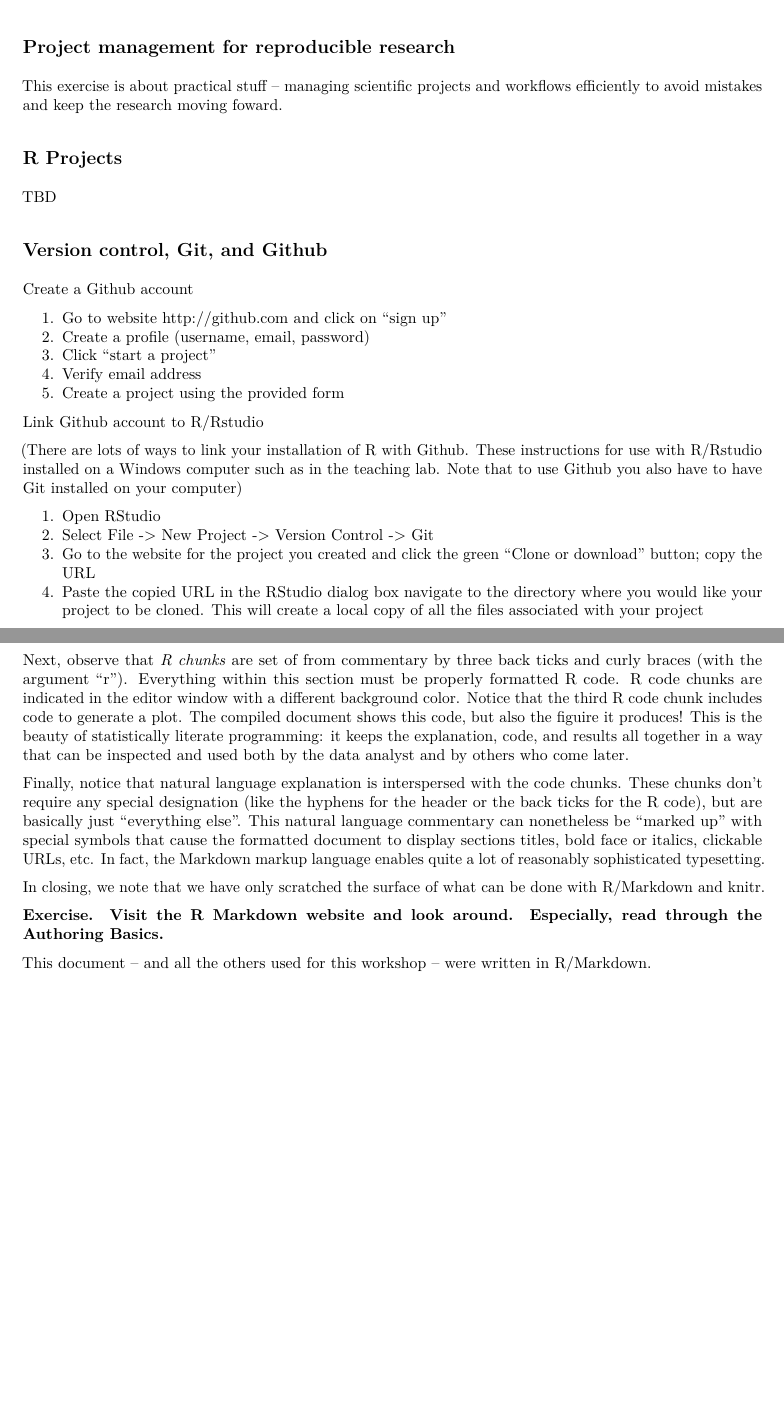
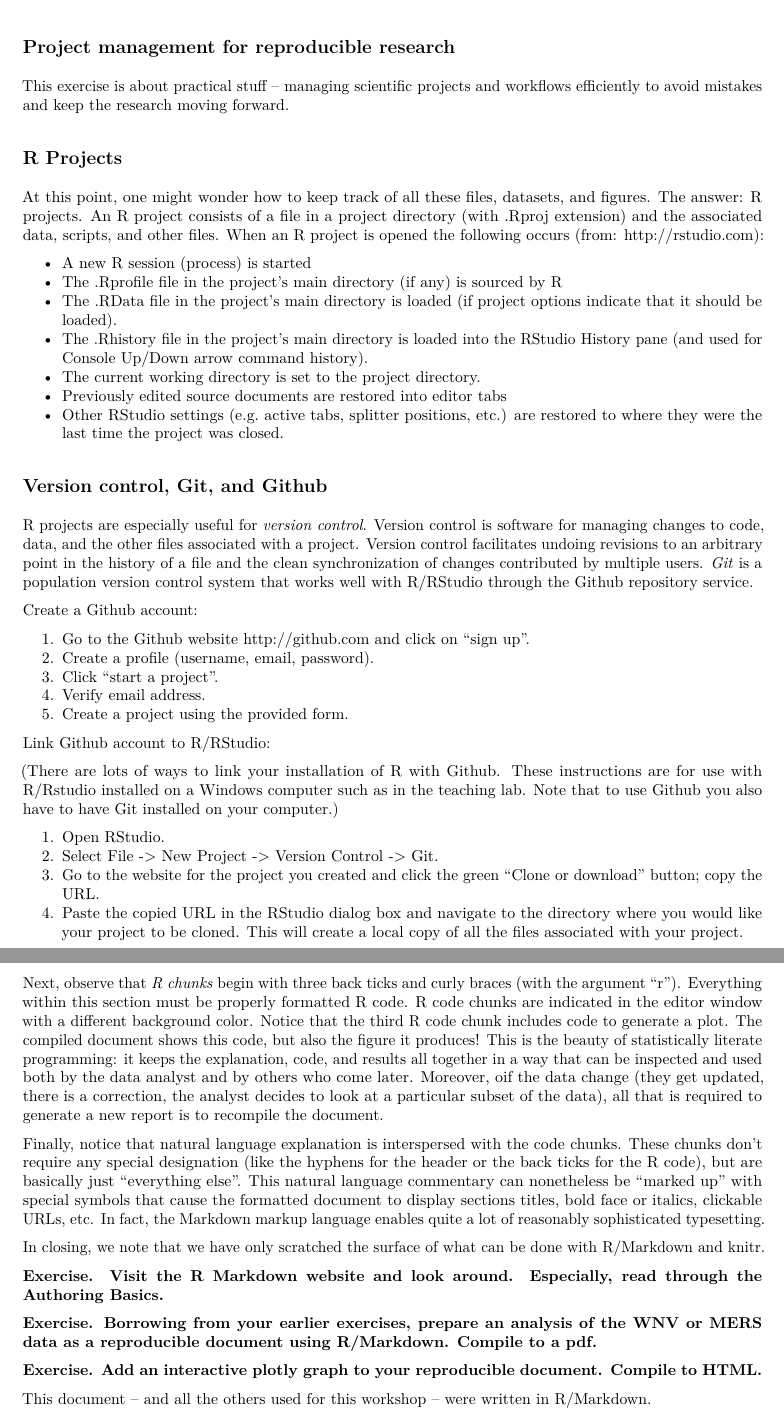
Before and after one commit to jdrakephd/ideas-workshop, an R Markdown document (project-management.Rmd): two parts of pages 1 and 2 of 2 before the commit and two parts of pages 1 and 3 of 3 after it, joined at a grey line, cut so that both start at the same text, the shorter picture padded with empty space. The pictures show the output file project-management.pdf that the author committed with the source.

Commit message:
Project management presentation and handout

```diff
--- a/project-management.Rmd
+++ b/project-management.Rmd
@@ -11,31 +11,37 @@ knitr::opts_chunk$set(echo = TRUE, message=FALSE, warning=FALSE)
 
 ## Project management for reproducible research
 
-This exercise is about practical stuff -- managing scientific projects and workflows efficiently to avoid mistakes and keep the research moving foward.
-
+This exercise is about practical stuff -- managing scientific projects and workflows efficiently to avoid mistakes and keep the research moving forward.
 
 ## R Projects
 
-TBD
+At this point, one might wonder how to keep track of all these files, datasets, and figures. The answer: R projects. An R project consists of a file in a project directory (with .Rproj extension) and the associated data, scripts, and other files. When an R project is opened the following occurs (from: <http://rstudio.com>):
 
+- A new R session (process) is started
+- The .Rprofile file in the project's main directory (if any) is sourced by R
+- The .RData file in the project's main directory is loaded (if project options indicate that it should be loaded).
+- The .Rhistory file in the project's main directory is loaded into the RStudio History pane (and used for Console Up/Down arrow command history).
+- The current working directory is set to the project directory.
+- Previously edited source documents are restored into editor tabs
+- Other RStudio settings (e.g. active tabs, splitter positions, etc.) are restored to where they were the last time the project was closed.
 
 ## Version control, Git, and Github
 
-Create a Github account
+R projects are especially useful for *version control*. Version control is software for managing changes to code, data, and the other files associated with a project. Version control facilitates undoing revisions to an arbitrary point in the history of a file and the clean synchronization of changes contributed by multiple users. *Git* is a population version control system that works well with R/RStudio through the Github repository service.
 
-1. Go to website <http://github.com> and click on "sign up"
-2. Create a profile (username, email, password)
-3. Click "start a project"
-4. Verify email address
-5. Create a project using the provided form
+Create a Github account:
 
-Link Github account to R/Rstudio
+1. Go to the Github website <http://github.com> and click on "sign up".
+2. Create a profile (username, email, password).
+3. Click "start a project".
+4. Verify email address.
+5. Create a project using the provided form.
 
-(There are lots of ways to link your installation of R with Github. These instructions for use with R/Rstudio installed on a Windows computer such as in the teaching lab. Note that to use Github you also have to have Git installed on your computer)
+Link Github account to R/RStudio:
 
-1. Open RStudio
-2. Select File -> New Project -> Version Control -> Git
-3. Go to the website for the project you created and click the green "Clone or download" button; copy the URL
-4. Paste the copied URL in the RStudio dialog box navigate to the directory where you would like your project to be cloned. This will create a local copy of all the files associated with your project
+(There are lots of ways to link your installation of R with Github. These instructions are for use with R/Rstudio installed on a Windows computer such as in the teaching lab. Note that to use Github you also have to have Git installed on your computer.)
 
-You should now have a "project" open. In the file explorer you should ese the file `README.md` (if you created one), an `.Rproj` file, and another file `.gitignore` (which, conveniently, you can ignore). To include files (e.g. data, scripts) in the project, simply create or copy them into the directory. For instance:
+1. Open RStudio.
+2. Select File -> New Project -> Version Control -> Git.
+3. Go to the website for the project you created and click the green "Clone or download" button; copy the URL.
+4. Paste the copied URL in the RStudio dialog box and navigate to the directory where you would like your project to be cloned. This will create a local copy of all the files associated with your project.
@@ -65,7 +72,7 @@ In general, a project developed with R/Markdown will consist of a markdown docum
 
 You now know enough R programming that you should be able to discern what is commentary and what is code in the `.Rmd` document. First, notice that the `.Rmd` document begins with a header and how it is set off from the rest of the document with three hyphens at the start and end of the header. These are editable properties. Indeed, there are many more options that we could encode in the header, but do not need to bother with now.
 
-Next, observe that *R chunks* are set of from commentary by three back ticks and curly braces (with the argument "r"). Everything within this section must be properly formatted R code. R code chunks are indicated in the editor window with a different background color. Notice that the third R code chunk includes code to generate a plot. The compiled document shows this code, but also the figuire it produces! This is the beauty of statistically literate programming: it keeps the explanation, code, and results all together in a way that can be inspected and used both by the data analyst and by others who come later.
+Next, observe that *R chunks* begin with three back ticks and curly braces (with the argument "r"). Everything within this section must be properly formatted R code. R code chunks are indicated in the editor window with a different background color. Notice that the third R code chunk includes code to generate a plot. The compiled document shows this code, but also the figure it produces! This is the beauty of statistically literate programming: it keeps the explanation, code, and results all together in a way that can be inspected and used both by the data analyst and by others who come later. Moreover, oif the data change (they get updated, there is a correction, the analyst decides to look at a particular subset of the data), all that is required to generate a new report is to recompile the document.
 
 Finally, notice that natural language explanation is interspersed with the code chunks. These chunks don't require any special designation (like the hyphens for the header or the back ticks for the R code), but are basically just "everything else". This natural language commentary can nonetheless be "marked up" with special symbols that cause the formatted document to display sections titles, bold face or italics, clickable URLs, etc. In fact, the Markdown markup language enables quite a lot of reasonably sophisticated typesetting.
 
@@ -73,4 +80,8 @@ In closing, we note that we have only scratched the surface of what can be done
 
 **Exercise. Visit the [R Markdown website](http://rmarkdown.rstudio.com/) and look around. Especially, read through the [Authoring Basics]( http://rmarkdown.rstudio.com/authoring_basics.html).**
 
+**Exercise. Borrowing from your earlier exercises, prepare an analysis of the WNV or MERS data as a reproducible document using R/Markdown. Compile to a pdf.**
+
+**Exercise. Add an interactive plotly graph to your reproducible document. Compile to HTML.**
+
 This document -- and all the others used for this workshop -- were written in R/Markdown.
```
Also changed, not shown: project-management-presentation.md (added, +39 -0 lines), project-management-presentation-figure/unnamed-chunk-1-1.png (added), project-management-presentation-figure/unnamed-chunk-2-1.png (added), project-management.pdf, project-management.Rmd (11 more changed lines), 1 other file.
